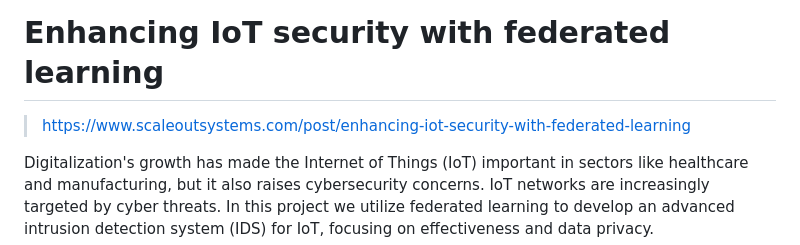
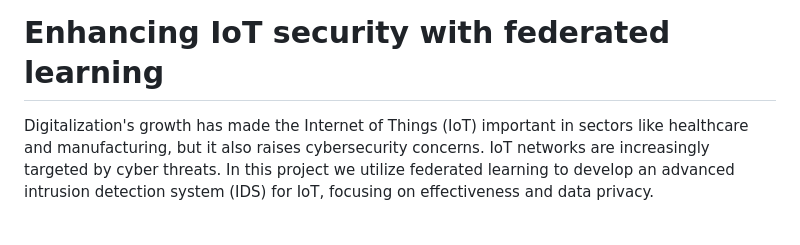
Before and after one commit to jnsfrd/w, a Markdown page: md/enhancing-iot-security-with-federated-learning.md, the part around the change. GitHub-like rendering; blank space fills up the shorter version.

```diff
--- a/md/enhancing-iot-security-with-federated-learning.md
+++ b/md/enhancing-iot-security-with-federated-learning.md
@@ -1,6 +1,4 @@
 # Enhancing IoT security with federated learning
-
-> https://www.scaleoutsystems.com/post/enhancing-iot-security-with-federated-learning
 
 Digitalization's growth has made the Internet of Things (IoT) important in sectors like healthcare and manufacturing, but it also raises cybersecurity concerns. IoT networks are increasingly targeted by cyber threats. In this project we utilize federated learning to develop an advanced intrusion detection system (IDS) for IoT, focusing on effectiveness and data privacy.
 
```
